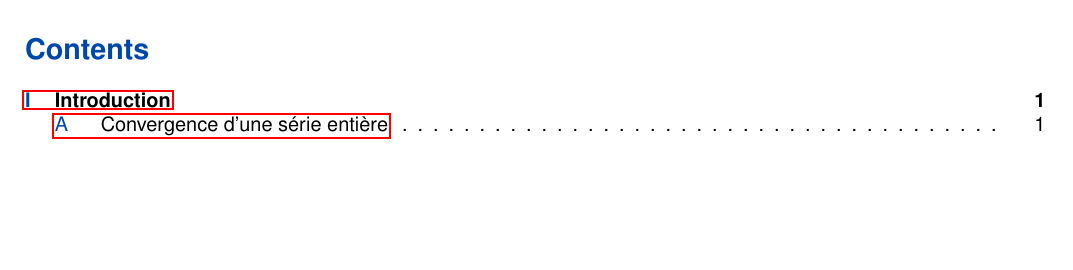
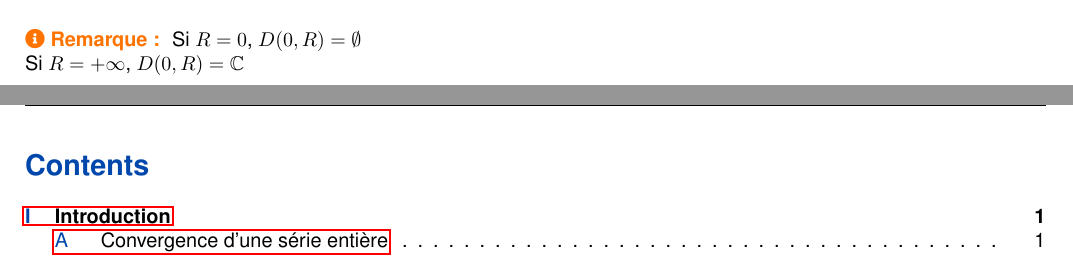
Before and after one commit to ewenrdo/dl-mathinfo-vault, a LaTeX document (lessons/dl2_lmath_info/asf4/chap5/chap5.tex): part of page 3 of 3 before the commit and two parts of pages 2 and 3 of 3 after it, the two joined at a grey line, cut at the place of the change, the shorter picture padded with empty space. Compiled offline with pdfLaTeX; a missing font is replaced by an installed copy or a similar font.

Commit message:
Update path

```diff
--- a/lessons/dl2_lmath_info/mm4/chap5/chap5.tex
+++ b/lessons/dl2_lmath_info/asf4/chap5/chap5.tex
@@ -86,6 +86,10 @@
     On appelle \textbf{disque ouvert de convergence} de la série $\sum_{n\geq0} a_n z^n$ l'ensemble $D(0, R) = \{ z \in \mathbb{C} : |z| < R \}$ où $R$ est le rayon de convergence de la série $\sum_{n\geq0} a_n z^n$.
 }
 
+\remark{
+    Si $R = 0$, $D(0, R) = \emptyset$\\
+    Si $R = +\infty$, $D(0, R) = \mathbb{C}$
+}
 
 \newpage
 \tableofcontents
```
Also changed, not shown: lessons/dl2_lmath_info/asf4/chap1/README.md (renamed from lessons/dl2_lmath_info/mm4/chap1/README.md), lessons/dl2_lmath_info/asf4/chap2/chap2.pdf (renamed from lessons/dl2_lmath_info/mm4/chap2/chap2.pdf), lessons/dl2_lmath_info/asf4/chap2/chap2.tex (renamed from lessons/dl2_lmath_info/mm4/chap2/chap2.tex), lessons/dl2_lmath_info/asf4/chap2/images/graph_chap2_1.png (renamed from lessons/dl2_lmath_info/mm4/chap2/images/graph_chap2_1.png), lessons/dl2_lmath_info/asf4/chap3/chap3.pdf (renamed from lessons/dl2_lmath_info/mm4/chap3/chap3.pdf), lessons/dl2_lmath_info/asf4/chap3/chap3.tex (renamed from lessons/dl2_lmath_info/mm4/chap3/chap3.tex), lessons/dl2_lmath_info/asf4/chap3/images/figure1.png (renamed from lessons/dl2_lmath_info/mm4/chap3/images/figure1.png), lessons/dl2_lmath_info/asf4/chap4/chap4.pdf (renamed from lessons/dl2_lmath_info/mm4/chap4/chap4.pdf), lessons/dl2_lmath_info/asf4/chap4/chap4.tex (renamed from lessons/dl2_lmath_info/mm4/chap4/chap4.tex), lessons/dl2_lmath_info/asf4/chap5/chap5.pdf (added), lessons/dl2_lmath_info/mm4/chap5/chap5.pdf (deleted).
